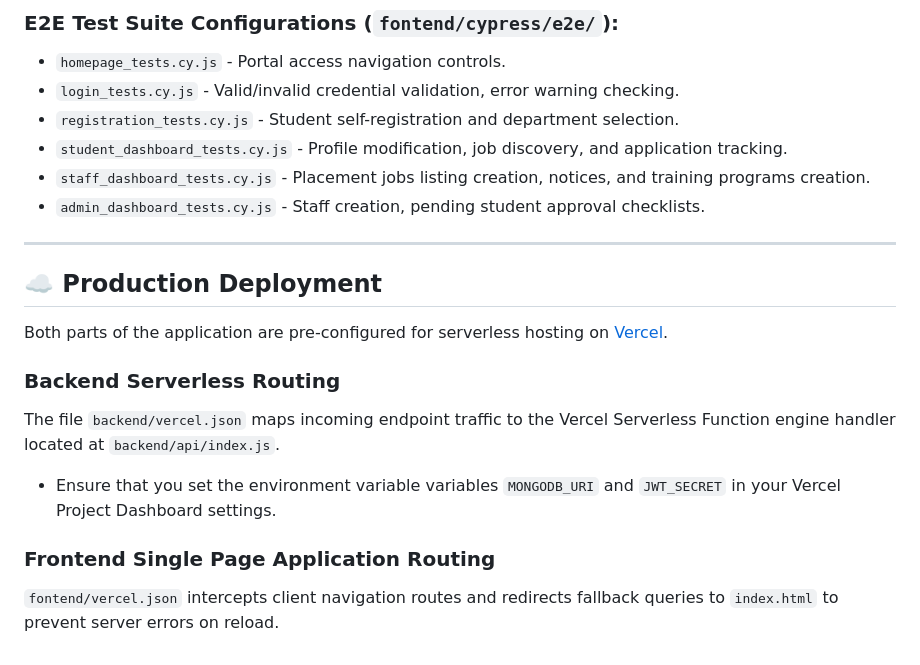
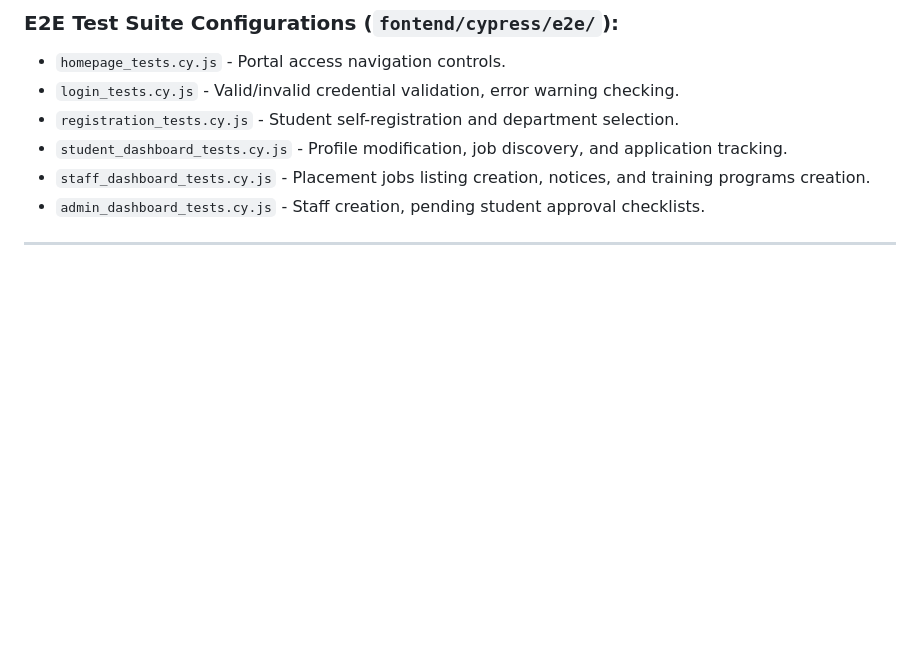
Before and after one commit to Srinithija/College-placement-management-System, a Markdown page: README.md, the part around the change. Drawn GitHub-style; blank space fills up the shorter version.

```diff
--- a/README.md
+++ b/README.md
@@ -242,14 +242,3 @@ The E2E tests are configured in `fontend/cypress.config.js` and target the local
 *   `admin_dashboard_tests.cy.js` - Staff creation, pending student approval checklists.
 
 ---
-
-## ☁️ Production Deployment
-
-Both parts of the application are pre-configured for serverless hosting on [Vercel](https://vercel.com).
-
-### Backend Serverless Routing
-The file `backend/vercel.json` maps incoming endpoint traffic to the Vercel Serverless Function engine handler located at `backend/api/index.js`.
-*   Ensure that you set the environment variable variables `MONGODB_URI` and `JWT_SECRET` in your Vercel Project Dashboard settings.
-
-### Frontend Single Page Application Routing
-`fontend/vercel.json` intercepts client navigation routes and redirects fallback queries to `index.html` to prevent server errors on reload.
```
